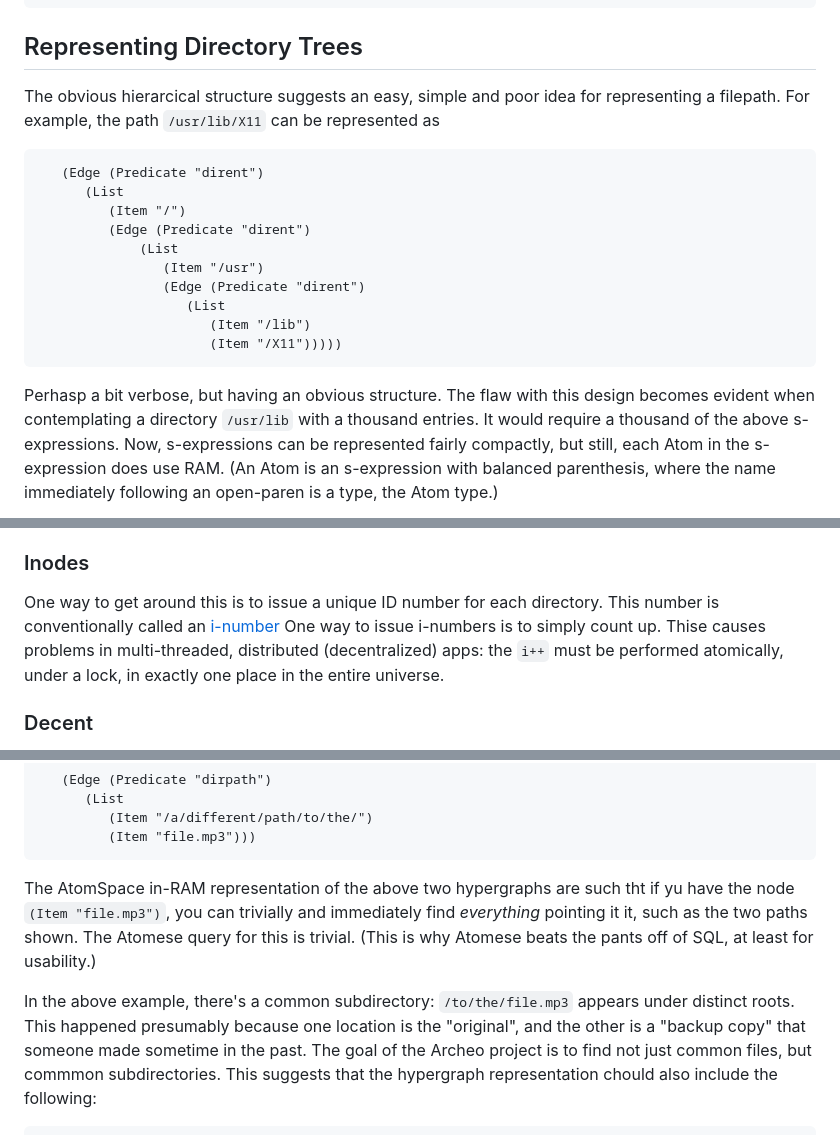
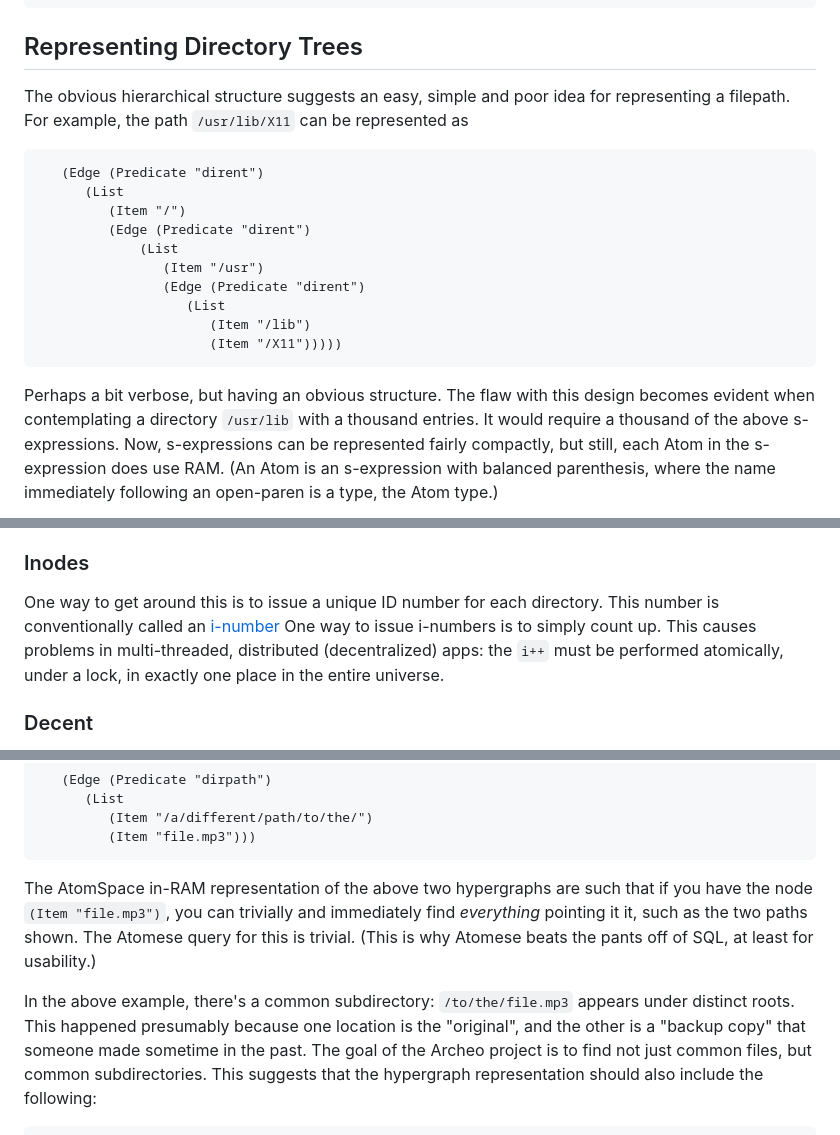
Before and after one commit to linas/archeo, a Markdown page: atoms/catalog/README-Inode.md, 3 parts joined by grey strips. Rendered like a GitHub page.

Commit message:
Spell-check

````diff
--- a/atoms/catalog/README-Inode.md
+++ b/atoms/catalog/README-Inode.md
@@ -63,7 +63,7 @@ written out as an s-expression:
 
 Representing Directory Trees
 ----------------------------
-The obvious hierarcical structure suggests an easy, simple and poor
+The obvious hierarchical structure suggests an easy, simple and poor
 idea for representing a filepath. For example, the path `/usr/lib/X11`
 can be represented as
 ```
@@ -78,7 +78,7 @@ can be represented as
                       (Item "/lib")
                       (Item "/X11")))))
 ```
-Perhasp a bit verbose, but having an obvious structure. The flaw with
+Perhaps a bit verbose, but having an obvious structure. The flaw with
 this design becomes evident when contemplating a directory `/usr/lib`
 with a thousand entries. It would require a thousand of the above
 s-expressions. Now, s-expressions can be represented fairly compactly,
@@ -101,7 +101,7 @@ used, there's trouble.
 One way to get around this is to issue a unique ID number for each
 directory. This number is conventionally called an
 [i-number](https://en.wikipedia.org/wiki/inode) One way to issue
-i-numbers is to simply count up. Thise causes problems in
+i-numbers is to simply count up. This causes problems in
 multi-threaded, distributed (decentralized) apps: the `i++`
 must be performed atomically, under a lock, in exactly one place
 in the entire universe.
@@ -146,7 +146,7 @@ instances if `file.mp3`, we need the following representation:
          (Item "file.mp3")))
 ```
 The AtomSpace in-RAM representation of the above two hypergraphs are
-such tht if yu have the node `(Item "file.mp3")`, you can trivially and
+such that if you have the node `(Item "file.mp3")`, you can trivially and
 immediately find *everything* pointing it it, such as the two paths
 shown. The Atomese query for this is trivial. (This is why Atomese
 beats the pants off of SQL, at least for usability.)
@@ -155,8 +155,8 @@ In the above example, there's a common subdirectory: `/to/the/file.mp3`
 appears under distinct roots. This happened presumably because one
 location is the "original", and the other is a "backup copy" that
 someone made sometime in the past. The goal of the Archeo project is
-to find not just common files, but commmon subdirectories. This
-suggests that the hypergraph representation chould also include the
+to find not just common files, but common subdirectories. This
+suggests that the hypergraph representation should also include the
 following:
 ```
    (Edge (Predicate "dirpath")
````
